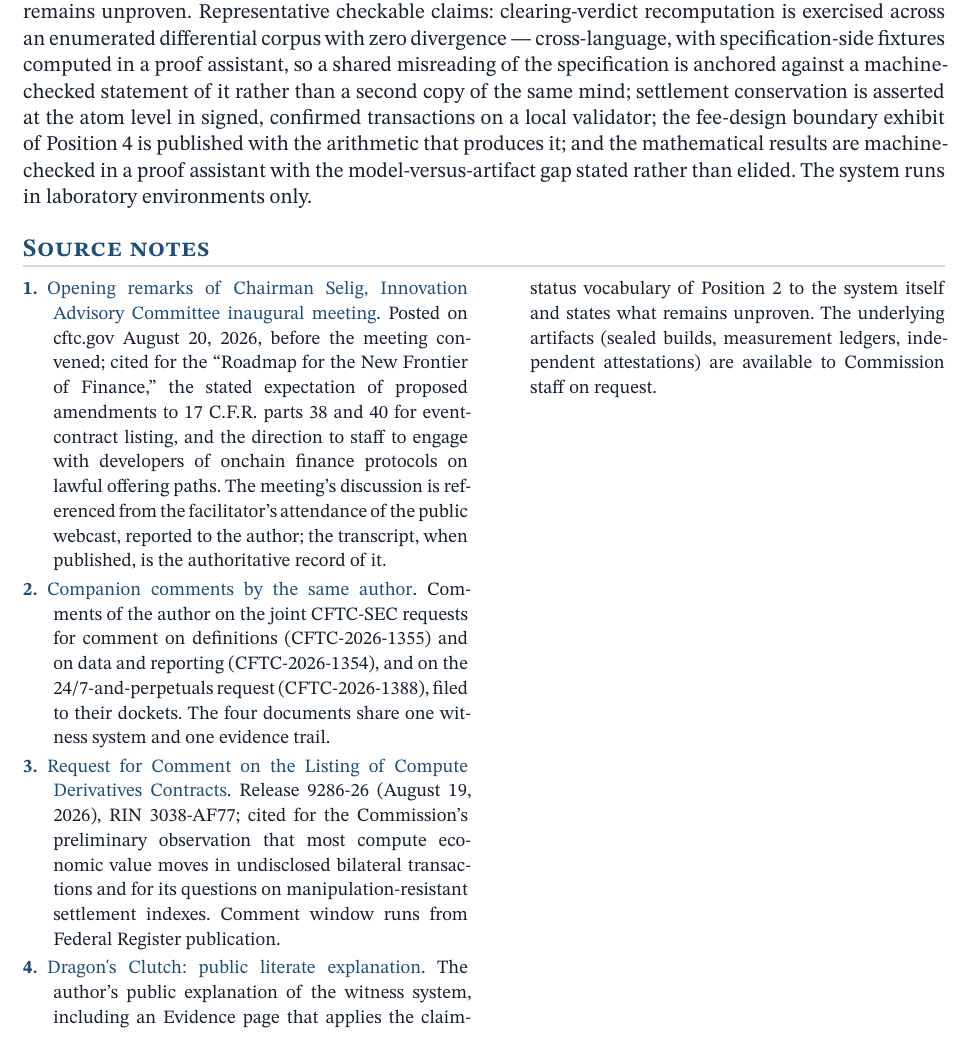
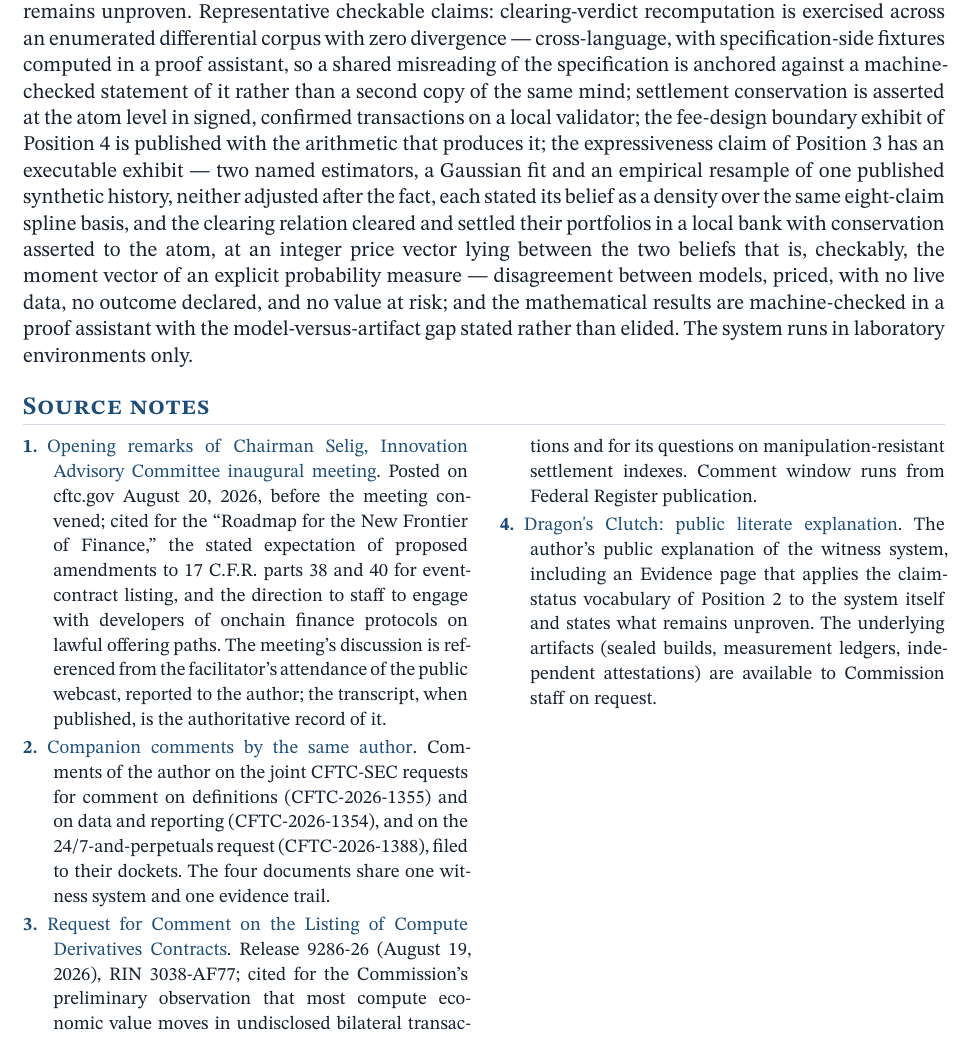
Before and after one commit to emberian/degg-research, a Typst document (docs/regulatory/typst/iac-draft-15/main.typ, which reads docs/regulatory/typst/iac-draft-15/body.typ): part of page 3 of 3, cut so that both start at the same text. Compiled offline with Typst 0.15.

Commit message:
Position 3 gains its witness: the disagreement exhibit clause
Gated on L2 green per the design; the clause tracks exactly what executed — the bank walk on the sealed artifact, conservation to the atom, the measure instance checked, no outcome declared.

Co-Authored-By: Claude Fable 5 <noreply@anthropic.com>

```diff
--- a/docs/regulatory/typst/iac-draft-15/body.typ
+++ b/docs/regulatory/typst/iac-draft-15/body.typ
@@ -141,7 +141,16 @@ misreading of the specification is anchored against a machine-checked
 statement of it rather than a second copy of the same mind; settlement conservation is
 asserted at the atom level in signed, confirmed transactions on a local
 validator; the fee-design boundary exhibit of Position 4 is published with
-the arithmetic that produces it; and the mathematical results are
+the arithmetic that produces it; the expressiveness claim of Position 3
+has an executable exhibit --- two named estimators, a Gaussian fit and an
+empirical resample of one published synthetic history, neither adjusted
+after the fact, each stated its belief as a density over the same
+eight-claim spline basis, and the clearing relation cleared and settled
+their portfolios in a local bank with conservation asserted to the atom,
+at an integer price vector lying between the two beliefs that is,
+checkably, the moment vector of an explicit probability measure ---
+disagreement between models, priced, with no live data, no outcome
+declared, and no value at risk; and the mathematical results are
 machine-checked in a proof assistant with the model-versus-artifact gap
 stated rather than elided. The system runs in laboratory environments
 only.
```
